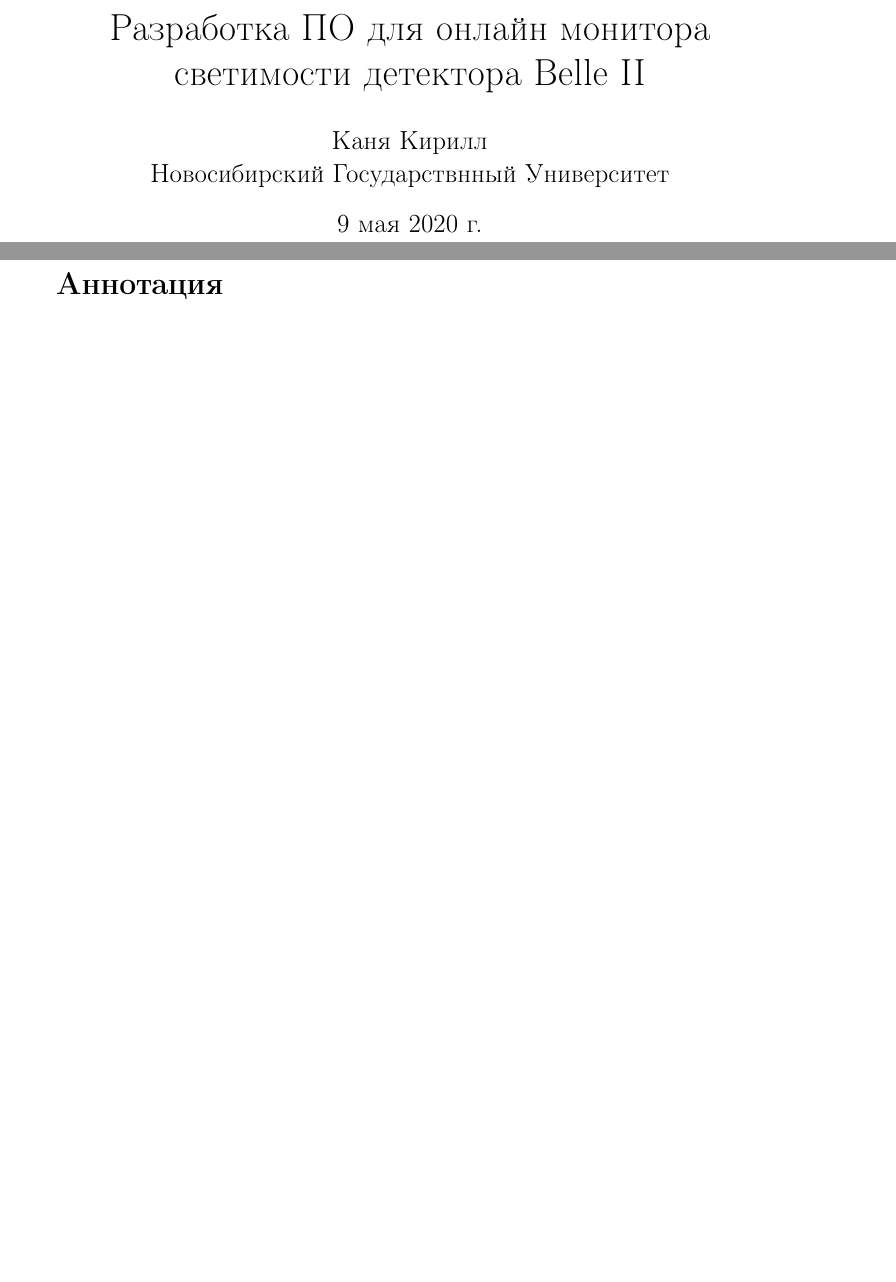
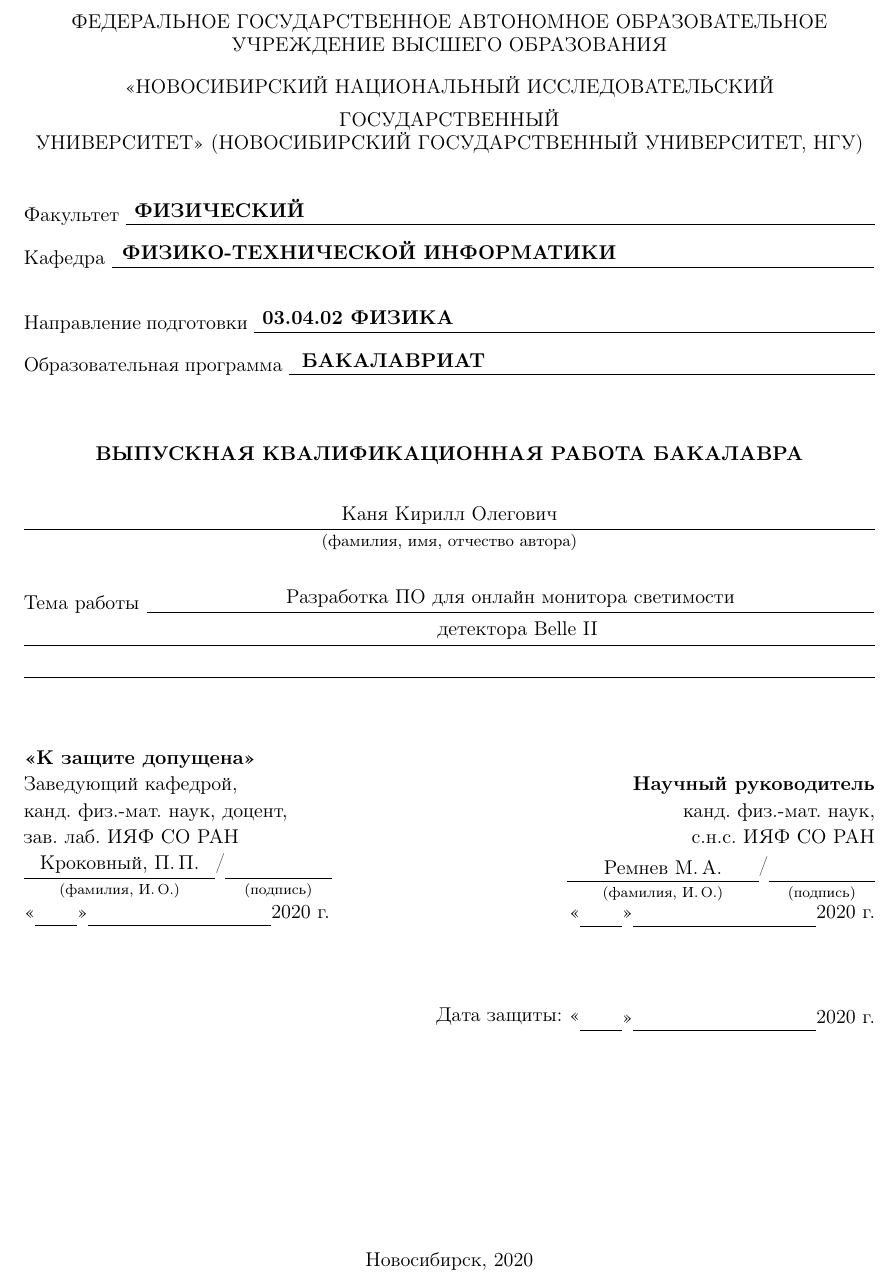
Before and after one commit to kkanua/diploma, a LaTeX document (main.tex, which reads sections/title.tex): two parts of pages 1 and 2 of 8 before the commit and part of page 1 of 7 after it, the two joined at a grey line, cut at the place of the change, the shorter picture padded with empty space. Compiled offline with pdfLaTeX.

Commit message:
Removed numeration of introduction, conclusion and bibliography. Added style file and correct title page

```diff
--- a/main.tex
+++ b/main.tex
@@ -1,8 +1,10 @@
 \documentclass[a4paper, 12pt]{article}
+%\documentclass[a4paper, 14pt]{extarticle}
 \usepackage[utf8]{inputenc}
 \usepackage[english,russian]{babel}
 \usepackage{indentfirst}
 
+\input{sections/preamble.tex}
 
 \title{Разработка ПО для онлайн монитора светимости детектора Belle II}
 \author{Каня Кирилл\\Новосибирский Государствнный Университет}
--- /dev/null
+++ b/sections/title.tex
@@ -0,0 +1,139 @@
+\newcommand{\fnt}[1]{\fontsize{#1}{\baselineskip}\selectfont}
+% Ставим одинарный междустрочный интервал
+\singlespacing
+% Ставим геометрию для титульной страницы.
+\newgeometry{left=3cm,right=1.5cm,top=2cm,bottom=2cm}
+
+% Просто информация. Нигде в странице не используется, но зато попадёт в pdf info.
+\author{Мингулов К.\:Т.}
+\title{Пакет DREAM: автоматизация метода многопетлевых вычислений, основанного на рекуррентных соотношениях по размерности пространства-времени}
+\date{2020 г.}
+
+\begin{titlepage}
+
+%%%%%%%%%%%%%%%%%%%%%%%%%%%%%%%%%%%%%%%%%%%%%%%%%%%%%%%%%%%%%%%%%%%%%%%%%%%%%%%%
+
+\begin{center}
+    {\fnt{10.5} МИНИСТЕРСТВО ОБРАЗОВАНИЯ И НАУКИ РОССИЙСКОЙ ФЕДЕРАЦИИ} \\
+        \vspace{0.3\baselineskip}
+    {\fnt{10.5} ФЕДЕРАЛЬНОЕ ГОСУДАРСТВЕННОЕ АВТОНОМНОЕ ОБРАЗОВАТЕЛЬНОЕ \\
+		\vspace{-0.3\baselineskip}
+		УЧРЕЖДЕНИЕ ВЫСШЕГО ОБРАЗОВАНИЯ} \\
+        \vspace{0.3\baselineskip}
+    {\fnt{10.5} <<НОВОСИБИРСКИЙ НАЦИОНАЛЬНЫЙ ИССЛЕДОВАТЕЛЬСКИЙ ГОСУДАРСТВЕННЫЙ \\
+		\vspace{-0.3\baselineskip}
+		УНИВЕРСИТЕТ>> (НОВОСИБИРСКИЙ ГОСУДАРСТВЕННЫЙ УНИВЕРСИТЕТ, НГУ)}
+\end{center}
+
+%%%%%%%%%%%%%%%%%%%%%%%%%%%%%%%%%%%%%%%%%%%%%%%%%%%%%%%%%%%%%%%%%%%%%%%%%%%%%%%%
+
+\vspace{0.5\baselineskip}
+
+\noindent
+{\fnt{11}Факультет}
+$\overset{\text{\fnt{11}\textbf{ФИЗИЧЕСКИЙ}}\phantom{\hspace{10.9cm}}}{\underline{\hspace{0.88\textwidth}}}$
+
+\vspace{0.3\baselineskip}
+
+\noindent
+{\fnt{11}Кафедра}
+$\overset{\text{\fnt{11}\textbf{ФИЗИКО-ТЕХНИЧЕСКОЙ ИНФОРМАТИКИ}}\phantom{\hspace{4.8cm}}}{\underline{\hspace{0.895\textwidth}}}$
+
+\vspace{1\baselineskip}
+
+\noindent
+{\fnt{11}Направление подготовки}
+$\overset{\text{\fnt{11}\textbf{03.04.02 ФИЗИКА}}\phantom{\hspace{8cm}}}{\underline{\hspace{0.73\textwidth}}}$
+
+\vspace{0.3\baselineskip}
+
+\noindent
+{\fnt{11}Образовательная программа}
+$\overset{\text{\fnt{11}\textbf{БАКАЛАВРИАТ}}\phantom{\hspace{7.3cm}}}{\underline{\hspace{0.689\textwidth}}}$
+
+%%%%%%%%%%%%%%%%%%%%%%%%%%%%%%%%%%%%%%%%%%%%%%%%%%%%%%%%%%%%%%%%%%%%%%%%%%%%%%%%
+
+\vspace{\baselineskip}
+
+\begin{center}\bfseries
+    {\fnt{11} ВЫПУСКНАЯ КВАЛИФИКАЦИОННАЯ РАБОТА БАКАЛАВРА} \\
+        \vspace{0\baselineskip}
+    %{\fnt{11} МАГИСТЕРСКАЯ ДИССЕРТАЦИЯ}
+\end{center}
+
+%%%%%%%%%%%%%%%%%%%%%%%%%%%%%%%%%%%%%%%%%%%%%%%%%%%%%%%%%%%%%%%%%%%%%%%%%%%%%%%%
+
+\vspace{0.3\baselineskip}
+
+\noindent
+$\overset{\text{\fnt{11}Каня Кирилл Олегович}}
+{\underset{\text{\fnt{9}(фамилия, имя, отчество автора)}}{\underline{\hspace{\textwidth}}}}$
+
+%%%%%%%%%%%%%%%%%%%%%%%%%%%%%%%%%%%%%%%%%%%%%%%%%%%%%%%%%%%%%%%%%%%%%%%%%%%%%%%%
+
+\vspace{\baselineskip}
+
+\noindent
+{\fnt{11}Тема работы}
+$\overset{\text{\fnt{11}Разработка ПО для онлайн монитора светимости}}{\underline{\hspace{0.855\textwidth}}}$
+
+\noindent
+$\overset{\text{\fnt{11}\hspace{0.16\textwidth}детектора Belle II}}{\underline{\hspace{\textwidth}}}$
+
+\noindent
+$\overset{\text{\fnt{11}}}{\underline{\hspace{\textwidth}}}$
+
+%%%%%%%%%%%%%%%%%%%%%%%%%%%%%%%%%%%%%%%%%%%%%%%%%%%%%%%%%%%%%%%%%%%%%%%%%%%%%%%%
+
+\vspace{2\baselineskip}
+
+\noindent
+\begin{tabular}{@{}p{0.5\textwidth}@{}@{}R{0.5\textwidth}@{}}
+\fnt{11}\textbf{<<К защите допущена>>} &  \\
+\fnt{11}Заведующий кафедрой,           & \fnt{11}\textbf{Научный руководитель} \\
+\fnt{11}канд. физ.-мат. наук, доцент,   & \fnt{11}канд. физ.-мат. наук, \\
+\fnt{11}зав. лаб. ИЯФ СО РАН            & \fnt{11}с.н.с. ИЯФ СО РАН \\
+$\overset{\text{\fnt{11}Кроковный, П.\,П.}}{\underset{\text{\fnt{8}(фамилия, И.\,О.)}}{\underline{\hspace{0.225\textwidth}}}}
+\overset{\text{\fnt{11}/}}{}
+\overset{\text{\fnt{11}}}{\underset{\text{\fnt{8}(подпись)}}{\underline{\hspace{0.125\textwidth}}}}$ &
+$\overset{\text{\fnt{11}Ремнев М.\,А.}}{\underset{\text{\fnt{8}(фамилия, И.\,О.)}}{\underline{\hspace{0.225\textwidth}}}}
+\overset{\text{\fnt{11}/}}{}
+\overset{\text{\fnt{11}}}{\underset{\text{\fnt{8}(подпись)}}{\underline{\hspace{0.125\textwidth}}}}$ \\
+$\overset{\text{\fnt{11}<<}}{}
+\overset{\text{\fnt{11}}}{\underline{\hspace{0.05\textwidth}}}
+\overset{\text{\fnt{11}>>}}{}
+\overset{\text{\fnt{11}}}{\underline{\hspace{0.215\textwidth}}}
+\overset{\text{\fnt{11}2020 г.}}{}$ &
+$\overset{\text{\fnt{11}<<}}{}
+\overset{\text{\fnt{11}}}{\underline{\hspace{0.05\textwidth}}}
+\overset{\text{\fnt{11}>>}}{}
+\overset{\text{\fnt{11}}}{\underline{\hspace{0.215\textwidth}}}
+\overset{\text{\fnt{11}2020 г.}}{}$
+\end{tabular}
+
+%%%%%%%%%%%%%%%%%%%%%%%%%%%%%%%%%%%%%%%%%%%%%%%%%%%%%%%%%%%%%%%%%%%%%%%%%%%%%%%%
+
+\vspace{1.5\baselineskip}
+
+\begin{flushright}
+\fnt{11}
+$\overset{\text{\fnt{11}Дата защиты: <<}}{}
+\overset{\text{\fnt{11}}}{\underline{\hspace{0.05\textwidth}}}
+\overset{\text{\fnt{11}>>}}{}
+\overset{\text{\fnt{11}}}{\underline{\hspace{0.215\textwidth}}}
+\overset{\text{\fnt{11}2020 г.}}{}$
+\end{flushright}
+
+%%%%%%%%%%%%%%%%%%%%%%%%%%%%%%%%%%%%%%%%%%%%%%%%%%%%%%%%%%%%%%%%%%%%%%%%%%%%%%%%
+
+\vfill
+
+\begin{center}
+    \fnt{11} Новосибирск, 2020
+\end{center}
+
+\end{titlepage}
+
+% Возвращаем всё назад: полуторный интервал и геометрию.
+\onehalfspacing
+\restoregeometry
```
Also changed, not shown: sections/preamble.tex (added, +104 -0 lines), main.tex (8 more changed lines).
